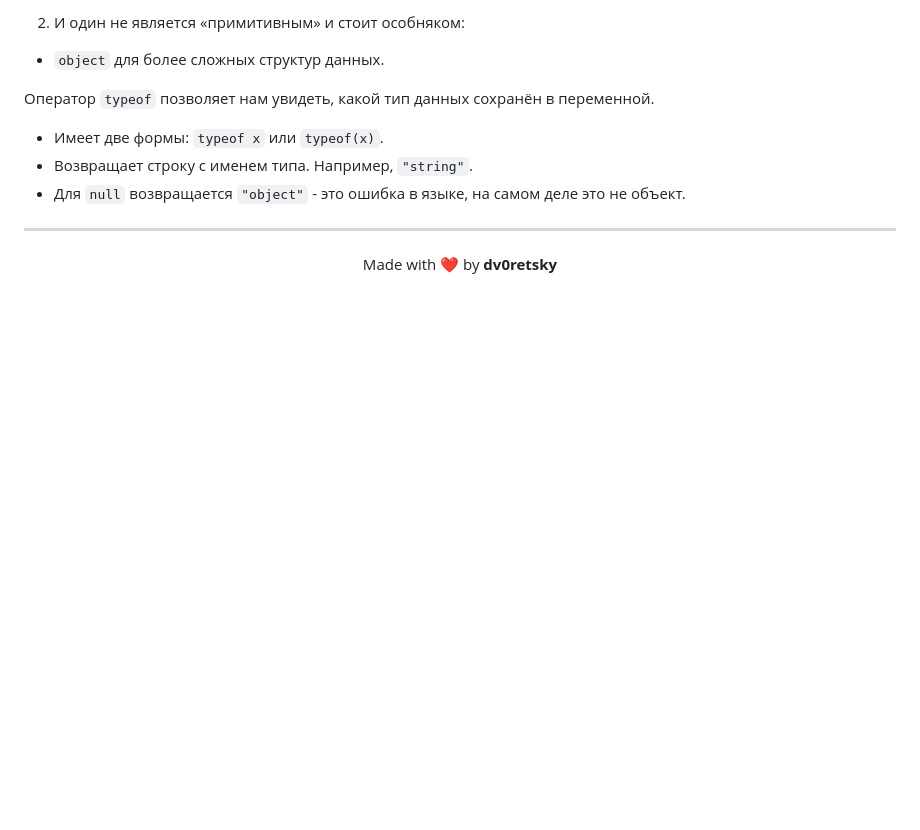
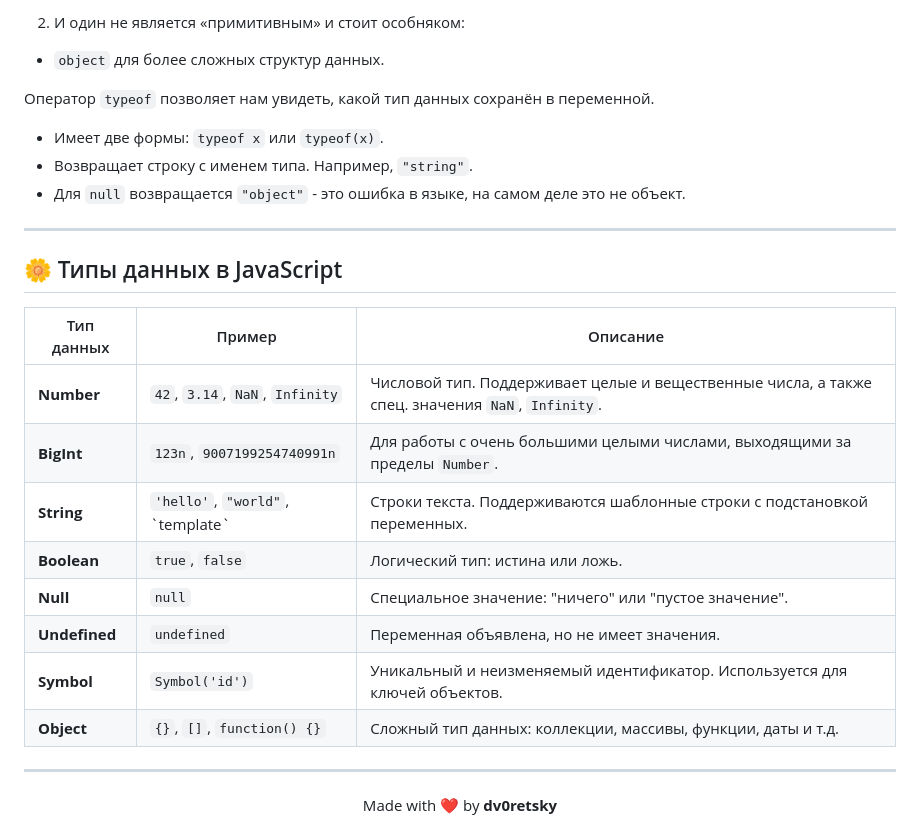
Before and after one commit to dv0retsky/js-tutorial, a Markdown page: JS3_Data Types/JS3. Data Types.md, the part around the change. Drawn GitHub-style; blank space fills up the shorter version.

```diff
--- a/JS3_Data Types/JS3. Data Types.md
+++ b/JS3_Data Types/JS3. Data Types.md
@@ -282,4 +282,19 @@ typeof alert // "function"  (3)
 
 ---
 
+## 🌼 Типы данных в JavaScript
+
+| Тип данных     | Пример                    | Описание                                                                 |
+|----------------|---------------------------|--------------------------------------------------------------------------|
+| **Number**     | `42`, `3.14`, `NaN`, `Infinity` | Числовой тип. Поддерживает целые и вещественные числа, а также спец. значения `NaN`, `Infinity`. |
+| **BigInt**     | `123n`, `9007199254740991n` | Для работы с очень большими целыми числами, выходящими за пределы `Number`. |
+| **String**     | `'hello'`, `"world"`, \`template\` | Строки текста. Поддерживаются шаблонные строки с подстановкой переменных. |
+| **Boolean**    | `true`, `false`           | Логический тип: истина или ложь.                                         |
+| **Null**       | `null`                    | Специальное значение: "ничего" или "пустое значение".                    |
+| **Undefined**  | `undefined`               | Переменная объявлена, но не имеет значения.                              |
+| **Symbol**     | `Symbol('id')`            | Уникальный и неизменяемый идентификатор. Используется для ключей объектов. |
+| **Object**     | `{}`, `[]`, `function() {}` | Сложный тип данных: коллекции, массивы, функции, даты и т.д.             |
+
+---
+
 <div align="center"> Made with ❤️ by <b>dv0retsky</b> </div>
```
